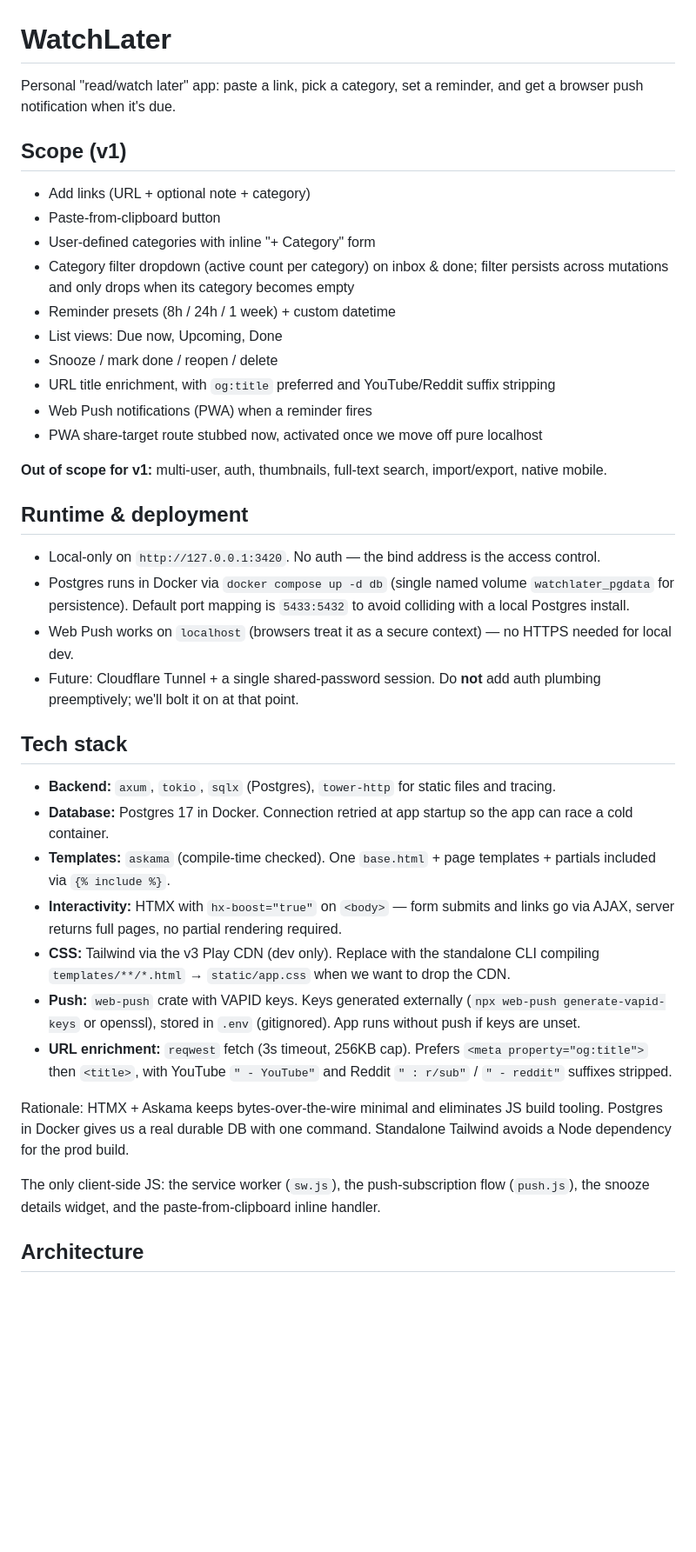
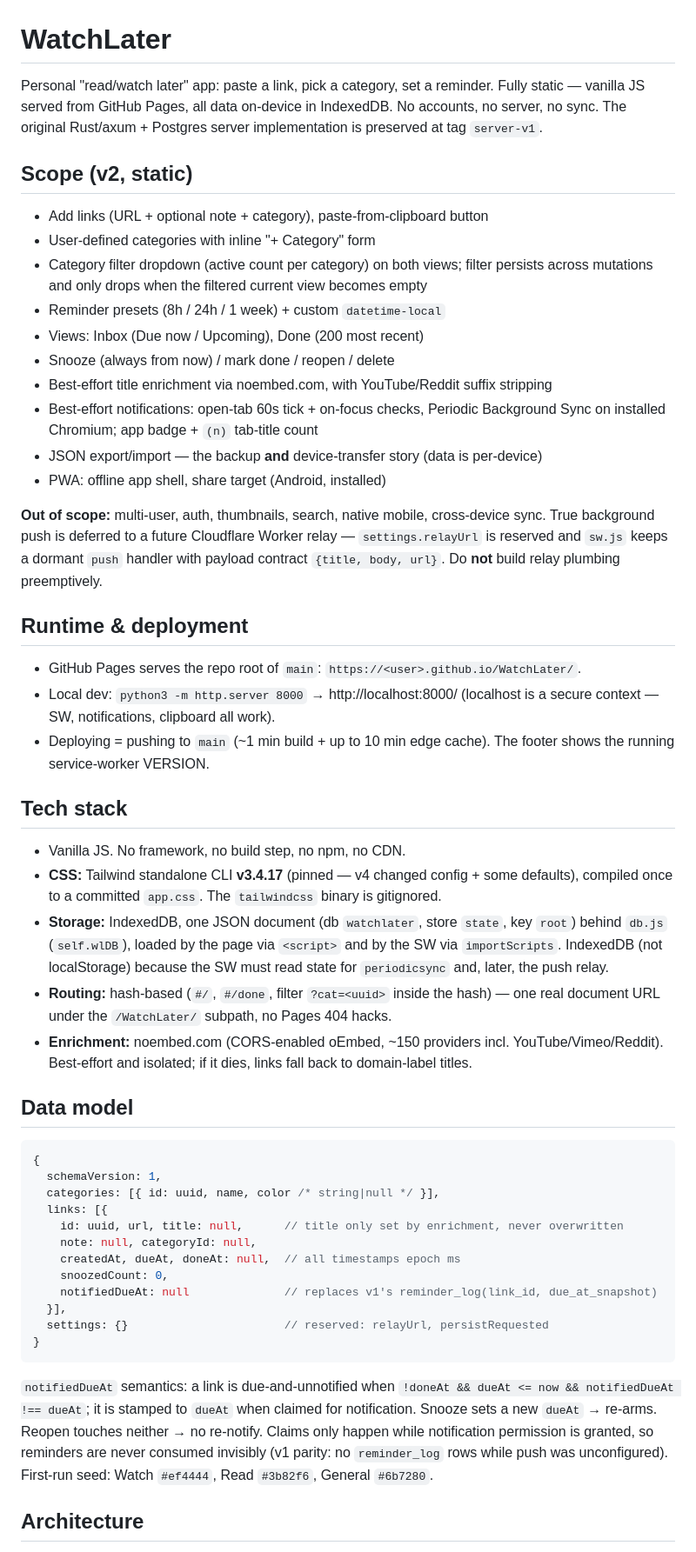
Before and after one commit to CarstenOst/WatchLater, a Markdown page: CLAUDE.md, the part around one of its changes. Shown at 87% size. GitHub-like rendering; blank space fills up the shorter version.

````diff
--- a/CLAUDE.md
+++ b/CLAUDE.md
@@ -1,42 +1,54 @@
 # WatchLater
 
-Personal "read/watch later" app: paste a link, pick a category, set a reminder, and get a browser push notification when it's due.
+Personal "read/watch later" app: paste a link, pick a category, set a reminder. Fully static — vanilla JS served from GitHub Pages, all data on-device in IndexedDB. No accounts, no server, no sync. The original Rust/axum + Postgres server implementation is preserved at tag `server-v1`.
 
-## Scope (v1)
+## Scope (v2, static)
 
-- Add links (URL + optional note + category)
-- Paste-from-clipboard button
+- Add links (URL + optional note + category), paste-from-clipboard button
 - User-defined categories with inline "+ Category" form
-- Category filter dropdown (active count per category) on inbox & done; filter persists across mutations and only drops when its category becomes empty
-- Reminder presets (8h / 24h / 1 week) + custom datetime
-- List views: Due now, Upcoming, Done
-- Snooze / mark done / reopen / delete
-- URL title enrichment, with `og:title` preferred and YouTube/Reddit suffix stripping
-- Web Push notifications (PWA) when a reminder fires
-- PWA share-target route stubbed now, activated once we move off pure localhost
+- Category filter dropdown (active count per category) on both views; filter persists across mutations and only drops when the filtered current view becomes empty
+- Reminder presets (8h / 24h / 1 week) + custom `datetime-local`
+- Views: Inbox (Due now / Upcoming), Done (200 most recent)
+- Snooze (always from now) / mark done / reopen / delete
+- Best-effort title enrichment via noembed.com, with YouTube/Reddit suffix stripping
+- Best-effort notifications: open-tab 60s tick + on-focus checks, Periodic Background Sync on installed Chromium; app badge + `(n)` tab-title count
+- JSON export/import — the backup **and** device-transfer story (data is per-device)
+- PWA: offline app shell, share target (Android, installed)
 
-**Out of scope for v1:** multi-user, auth, thumbnails, full-text search, import/export, native mobile.
+**Out of scope:** multi-user, auth, thumbnails, search, native mobile, cross-device sync. True background push is deferred to a future Cloudflare Worker relay — `settings.relayUrl` is reserved and `sw.js` keeps a dormant `push` handler with payload contract `{title, body, url}`. Do **not** build relay plumbing preemptively.
 
 ## Runtime & deployment
 
-- Local-only on `http://127.0.0.1:3420`. No auth — the bind address is the access control.
-- Postgres runs in Docker via `docker compose up -d db` (single named volume `watchlater_pgdata` for persistence). Default port mapping is `5433:5432` to avoid colliding with a local Postgres install.
-- Web Push works on `localhost` (browsers treat it as a secure context) — no HTTPS needed for local dev.
-- Future: Cloudflare Tunnel + a single shared-password session. Do **not** add auth plumbing preemptively; we'll bolt it on at that point.
+- GitHub Pages serves the repo root of `main`: `https://<user>.github.io/WatchLater/`.
+- Local dev: `python3 -m http.server 8000` → http://localhost:8000/ (localhost is a secure context — SW, notifications, clipboard all work).
+- Deploying = pushing to `main` (~1 min build + up to 10 min edge cache). The footer shows the running service-worker VERSION.
 
 ## Tech stack
 
-- **Backend:** `axum`, `tokio`, `sqlx` (Postgres), `tower-http` for static files and tracing.
-- **Database:** Postgres 17 in Docker. Connection retried at app startup so the app can race a cold container.
-- **Templates:** `askama` (compile-time checked). One `base.html` + page templates + partials included via `{% include %}`.
-- **Interactivity:** HTMX with `hx-boost="true"` on `<body>` — form submits and links go via AJAX, server returns full pages, no partial rendering required.
-- **CSS:** Tailwind via the v3 Play CDN (dev only). Replace with the standalone CLI compiling `templates/**/*.html` → `static/app.css` when we want to drop the CDN.
-- **Push:** `web-push` crate with VAPID keys. Keys generated externally (`npx web-push generate-vapid-keys` or openssl), stored in `.env` (gitignored). App runs without push if keys are unset.
-- **URL enrichment:** `reqwest` fetch (3s timeout, 256KB cap). Prefers `<meta property="og:title">` then `<title>`, with YouTube `" - YouTube"` and Reddit `" : r/sub"` / `" - reddit"` suffixes stripped.
+- Vanilla JS. No framework, no build step, no npm, no CDN.
+- **CSS:** Tailwind standalone CLI **v3.4.17** (pinned — v4 changed config + some defaults), compiled once to a committed `app.css`. The `tailwindcss` binary is gitignored.
+- **Storage:** IndexedDB, one JSON document (db `watchlater`, store `state`, key `root`) behind `db.js` (`self.wlDB`), loaded by the page via `<script>` and by the SW via `importScripts`. IndexedDB (not localStorage) because the SW must read state for `periodicsync` and, later, the push relay.
+- **Routing:** hash-based (`#/`, `#/done`, filter `?cat=<uuid>` inside the hash) — one real document URL under the `/WatchLater/` subpath, no Pages 404 hacks.
+- **Enrichment:** noembed.com (CORS-enabled oEmbed, ~150 providers incl. YouTube/Vimeo/Reddit). Best-effort and isolated; if it dies, links fall back to domain-label titles.
 
-Rationale: HTMX + Askama keeps bytes-over-the-wire minimal and eliminates JS build tooling. Postgres in Docker gives us a real durable DB with one command. Standalone Tailwind avoids a Node dependency for the prod build.
+## Data model
 
-The only client-side JS: the service worker (`sw.js`), the push-subscription flow (`push.js`), the snooze details widget, and the paste-from-clipboard inline handler.
+```js
+{
+  schemaVersion: 1,
+  categories: [{ id: uuid, name, color /* string|null */ }],
+  links: [{
+    id: uuid, url, title: null,      // title only set by enrichment, never overwritten
+    note: null, categoryId: null,
+    createdAt, dueAt, doneAt: null,  // all timestamps epoch ms
+    snoozedCount: 0,
+    notifiedDueAt: null              // replaces v1's reminder_log(link_id, due_at_snapshot)
+  }],
+  settings: {}                       // reserved: relayUrl, persistRequested
+}
+```
+
+`notifiedDueAt` semantics: a link is due-and-unnotified when `!doneAt && dueAt <= now && notifiedDueAt !== dueAt`; it is stamped to `dueAt` when claimed for notification. Snooze sets a new `dueAt` → re-arms. Reopen touches neither → no re-notify. Claims only happen while notification permission is granted, so reminders are never consumed invisibly (v1 parity: no `reminder_log` rows while push was unconfigured). First-run seed: Watch `#ef4444`, Read `#3b82f6`, General `#6b7280`.
 
 ## Architecture
 
````
Also changed, not shown: other parts of CLAUDE.md (+28 -105 lines).
